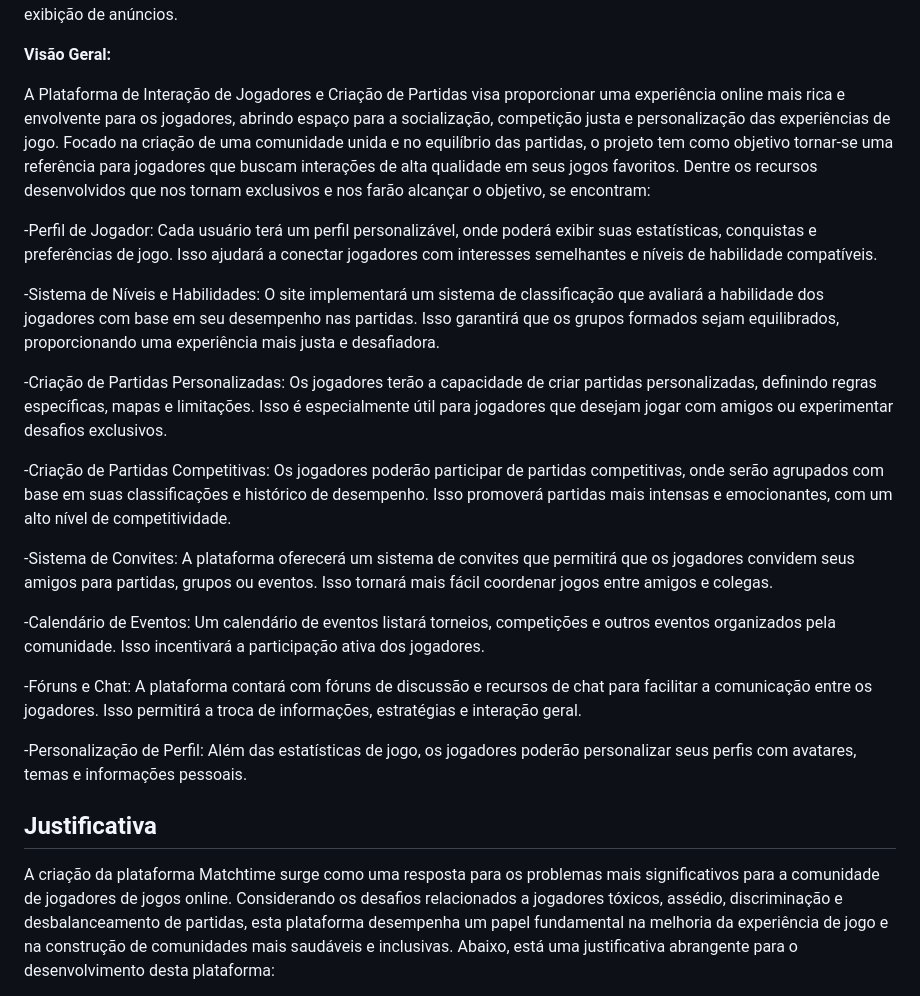
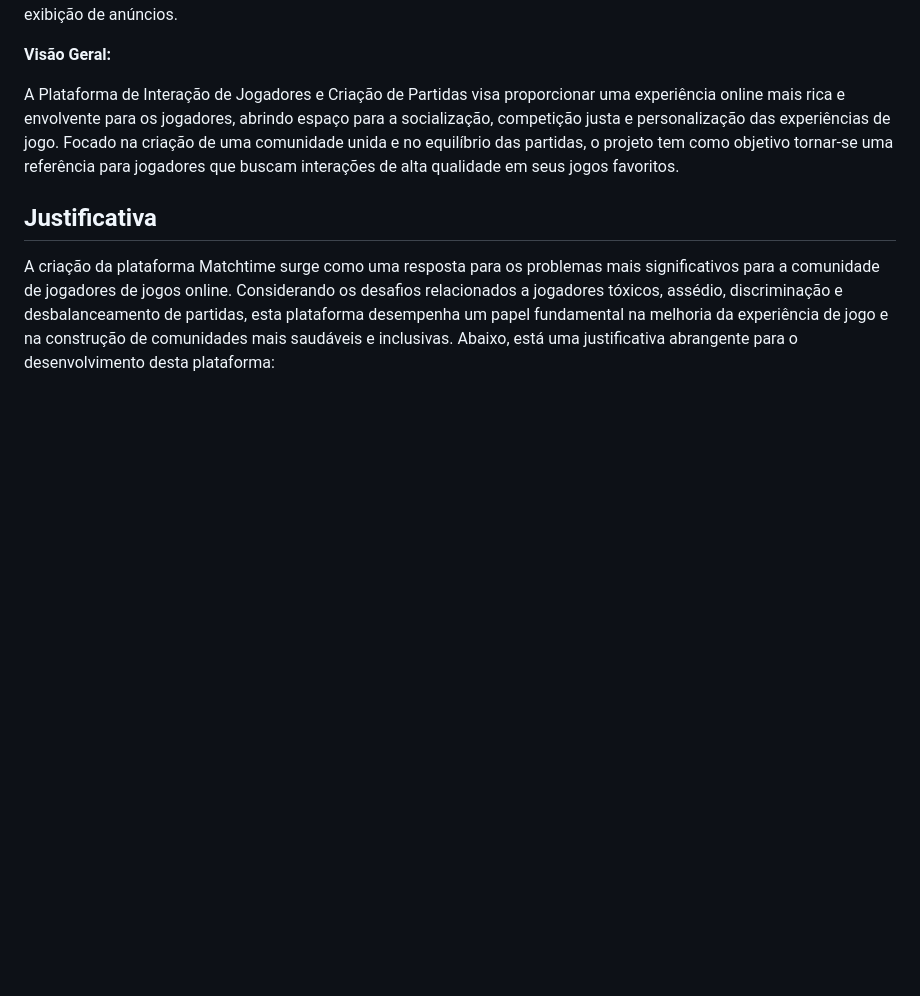
Before and after one commit to Victor-Takahashi/teste, a Markdown page: docs/context.md, the part around the change. GitHub-like rendering; blank space fills up the shorter version.

```diff
--- a/docs/context.md
+++ b/docs/context.md
@@ -28,23 +28,7 @@ O Matchtime foi pensado para ser a plataforma mais inclusiva do universo dos gam
 
 **Visão Geral:**
 
-A Plataforma de Interação de Jogadores e Criação de Partidas visa proporcionar uma experiência online mais rica e envolvente para os jogadores, abrindo espaço para a socialização, competição justa e personalização das experiências de jogo. Focado na criação de uma comunidade unida e no equilíbrio das partidas, o projeto tem como objetivo tornar-se uma referência para jogadores que buscam interações de alta qualidade em seus jogos favoritos. Dentre os recursos desenvolvidos que nos tornam exclusivos e nos farão alcançar o objetivo, se encontram:
-
--Perfil de Jogador: Cada usuário terá um perfil personalizável, onde poderá exibir suas estatísticas, conquistas e preferências de jogo. Isso ajudará a conectar jogadores com interesses semelhantes e níveis de habilidade compatíveis.
-
--Sistema de Níveis e Habilidades: O site implementará um sistema de classificação que avaliará a habilidade dos jogadores com base em seu desempenho nas partidas. Isso garantirá que os grupos formados sejam equilibrados, proporcionando uma experiência mais justa e desafiadora.
-
--Criação de Partidas Personalizadas: Os jogadores terão a capacidade de criar partidas personalizadas, definindo regras específicas, mapas e limitações. Isso é especialmente útil para jogadores que desejam jogar com amigos ou experimentar desafios exclusivos.
-
--Criação de Partidas Competitivas: Os jogadores poderão participar de partidas competitivas, onde serão agrupados com base em suas classificações e histórico de desempenho. Isso promoverá partidas mais intensas e emocionantes, com um alto nível de competitividade.
-
--Sistema de Convites: A plataforma oferecerá um sistema de convites que permitirá que os jogadores convidem seus amigos para partidas, grupos ou eventos. Isso tornará mais fácil coordenar jogos entre amigos e colegas.
-
--Calendário de Eventos: Um calendário de eventos listará torneios, competições e outros eventos organizados pela comunidade. Isso incentivará a participação ativa dos jogadores.
-
--Fóruns e Chat: A plataforma contará com fóruns de discussão e recursos de chat para facilitar a comunicação entre os jogadores. Isso permitirá a troca de informações, estratégias e interação geral.
-
--Personalização de Perfil: Além das estatísticas de jogo, os jogadores poderão personalizar seus perfis com avatares, temas e informações pessoais.
+A Plataforma de Interação de Jogadores e Criação de Partidas visa proporcionar uma experiência online mais rica e envolvente para os jogadores, abrindo espaço para a socialização, competição justa e personalização das experiências de jogo. Focado na criação de uma comunidade unida e no equilíbrio das partidas, o projeto tem como objetivo tornar-se uma referência para jogadores que buscam interações de alta qualidade em seus jogos favoritos.
 
 ## Justificativa
 
```
